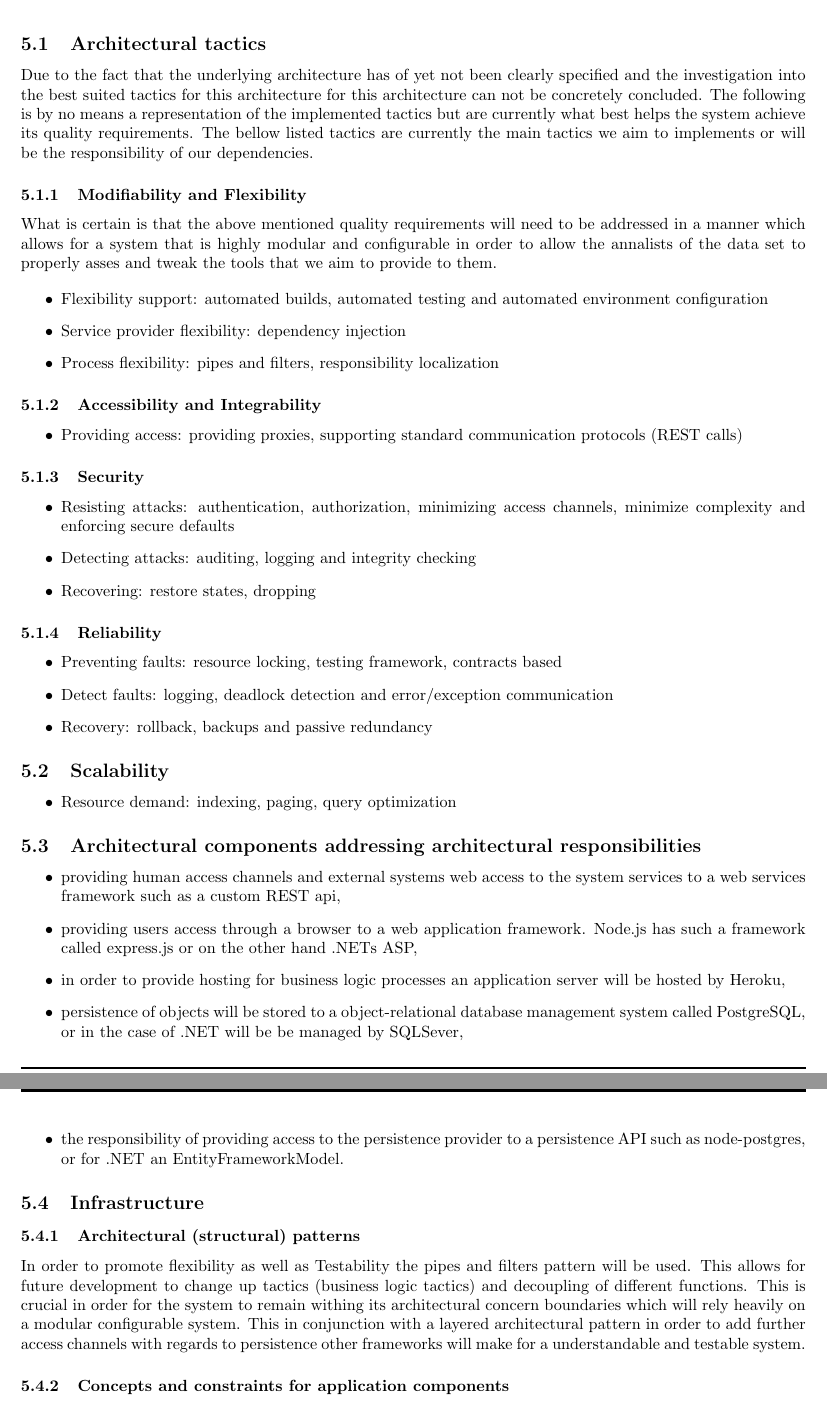
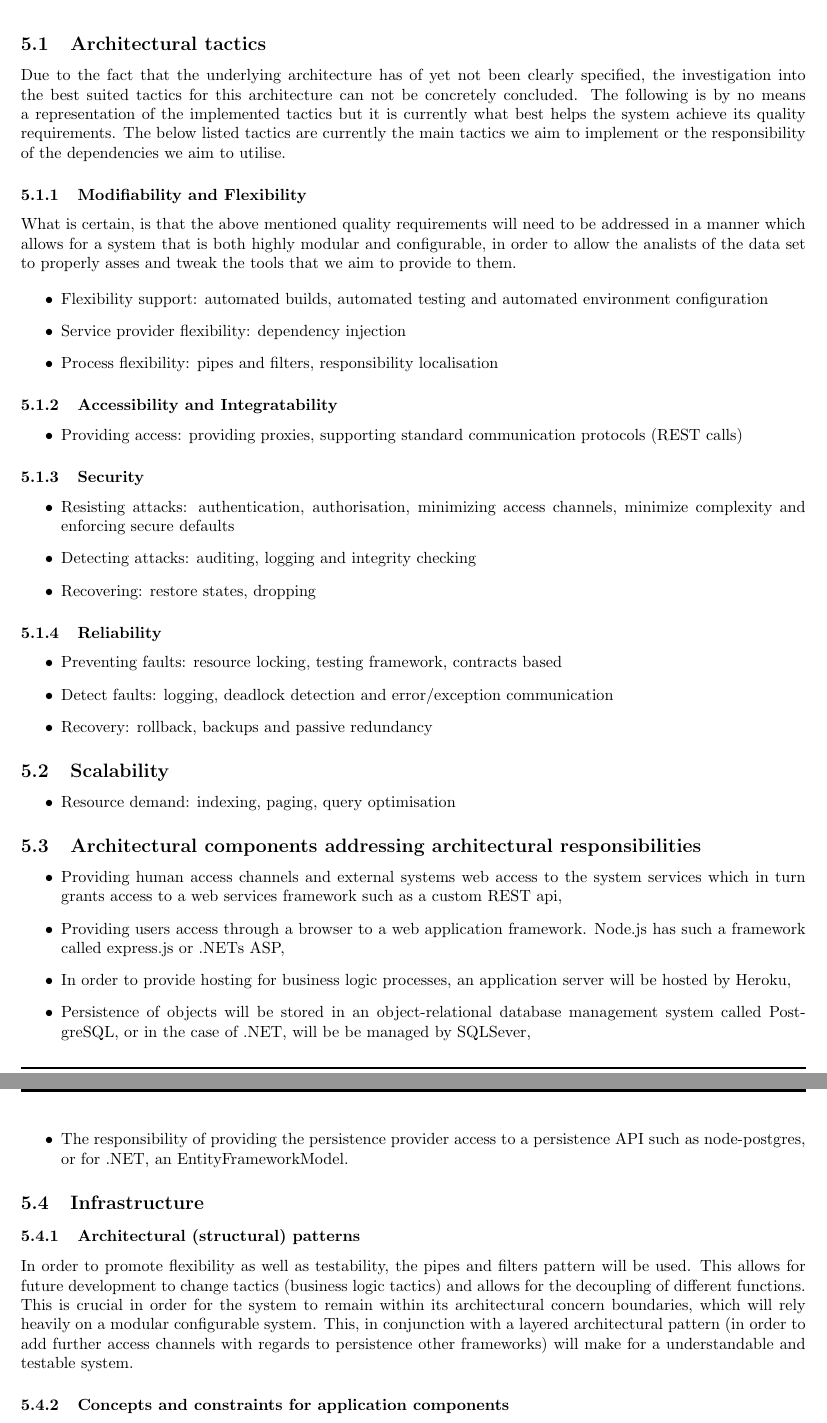
Before and after one commit to quintonweenink/ValknutSolutions, a LaTeX document (Documentation/FunctionalRequirements/functionalRequirements.tex): two parts of pages 10 and 11 of 11, joined at a grey line, cut so that both start at the same text. Compiled offline with pdfLaTeX.

Commit message:
Final Proofread
Completed 3rd and Final proofread of the non-functional requirements document

```diff
--- a/Documentation/FunctionalRequirements/functionalRequirements.tex
+++ b/Documentation/FunctionalRequirements/functionalRequirements.tex
@@ -318,21 +318,21 @@ The system will primarily be web-based. A user visiting the website will request
 
 	\subsection{Architectural tactics}
 
-	Due to the fact that the underlying architecture has of yet not been clearly specified and the investigation into the best suited tactics for this architecture for this architecture can not be concretely concluded. The following is by no means a representation of the implemented tactics but are currently what best helps the system achieve its quality requirements. The bellow listed tactics are currently the main tactics we aim to implements or will be the responsibility of our dependencies.
-	%Bernhard have a look at the above sentence i don't like how it is set out.
+	Due to the fact that the underlying architecture has of yet not been clearly specified, the investigation into the best suited tactics for this architecture can not be concretely concluded. The following is by no means a representation of the implemented tactics but it is currently what best helps the system achieve its quality requirements. The below listed tactics are currently the main tactics we aim to implement or the responsibility of the dependencies we aim to utilise.
+
 		\subsubsection{Modifiability and Flexibility}
 
-		What is certain is that the above mentioned quality requirements will need to be addressed in a manner which allows for a system that is highly modular and configurable in order to allow the annalists of the data set to properly asses and tweak the tools that we aim to provide to them.
+		What is certain, is that the above mentioned quality requirements will need to be addressed in a manner which allows for a system that is both highly modular and configurable, in order to allow the analists of the data set to properly asses and tweak the tools that we aim to provide to them.
 
 		\begin{itemize}
 
 			\item Flexibility support: automated builds, automated testing and automated environment configuration
 			\item Service provider flexibility: dependency injection
-			\item Process flexibility: pipes and filters, responsibility localization
+			\item Process flexibility: pipes and filters, responsibility localisation
 
 		\end{itemize}
 
-		\subsubsection{Accessibility and Integrability}
+		\subsubsection{Accessibility and Integratability}
 
 		\begin{itemize}
 
@@ -344,7 +344,7 @@ The system will primarily be web-based. A user visiting the website will request
 
 		\begin{itemize}
 
-			\item Resisting attacks: authentication, authorization, minimizing access channels, minimize complexity and enforcing secure defaults
+			\item Resisting attacks: authentication, authorisation, minimizing access channels, minimize complexity and enforcing secure defaults
 			\item Detecting attacks: auditing, logging and integrity checking
 			\item Recovering: restore states, dropping
 
@@ -364,7 +364,7 @@ The system will primarily be web-based. A user visiting the website will request
 
 		\begin{itemize}
 
-			\item Resource demand: indexing, paging, query optimization
+			\item Resource demand: indexing, paging, query optimisation
 
 		\end{itemize}
 
@@ -373,11 +373,11 @@ The system will primarily be web-based. A user visiting the website will request
 		\begin{itemize}
 
 		%\item that of providing an environment for specifying and executing reports to a reporting frame-work,
-		\item providing human access channels and external systems web access to the system services to a web services framework such as a custom REST api,
-		\item providing users access through a browser to a web application framework. Node.js has such a framework called express.js or on the other hand .NETs ASP,
-		\item in order to provide hosting for business logic processes an application server will be hosted by Heroku,
-		\item persistence of objects will be stored to a object-relational database management system called PostgreSQL, or in the case of .NET will be be managed by SQLSever,
-		\item the responsibility of providing access to the persistence provider to a persistence API such as node-postgres, or for .NET an EntityFrameworkModel.
+		\item Providing human access channels and external systems web access to the system services which in turn grants access to a web services framework such as a custom REST api,
+		\item Providing users access through a browser to a web application framework. Node.js has such a framework called express.js or .NETs ASP,
+		\item In order to provide hosting for business logic processes, an application server will be hosted by Heroku,
+		\item Persistence of objects will be stored in an object-relational database management system called PostgreSQL, or in the case of .NET, will be be managed by SQLSever,
+		\item The responsibility of providing the persistence provider access to a persistence API such as node-postgres, or for .NET, an EntityFrameworkModel.
 
 
 		\end{itemize}
@@ -386,7 +386,7 @@ The system will primarily be web-based. A user visiting the website will request
 
 	\subsubsection{Architectural (structural) patterns}
 
-	In order to promote flexibility as well as Testability the pipes and filters pattern will be used. This allows for future development to change up tactics (business logic tactics) and decoupling of different functions. This is crucial in order for the system to remain withing its architectural concern boundaries which will rely heavily on a modular configurable system. This in conjunction with a layered architectural pattern in order to add further access channels with regards to persistence other frameworks will make for a understandable and testable system.
+	In order to promote flexibility as well as testability, the pipes and filters pattern will be used. This allows for future development to change tactics (business logic tactics) and allows for the decoupling of different functions. This is crucial in order for the system to remain within its architectural concern boundaries, which will rely heavily on a modular configurable system. This, in conjunction with a layered architectural pattern (in order to add further access channels with regards to persistence other frameworks) will make for a understandable and testable system.
 
 	\subsubsection{Concepts and constraints for application components}
 
```
Also changed, not shown: Documentation/FunctionalRequirements/functionalRequirements.tex (8 more changed lines).
